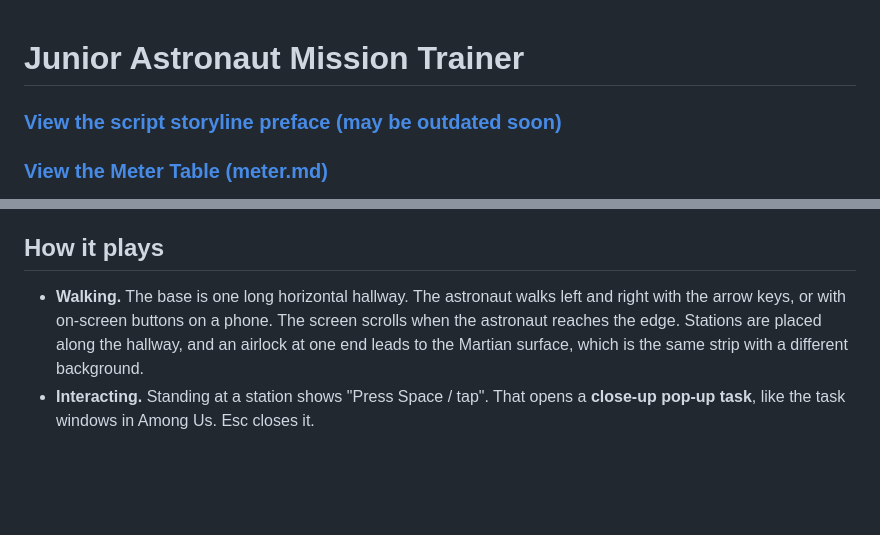
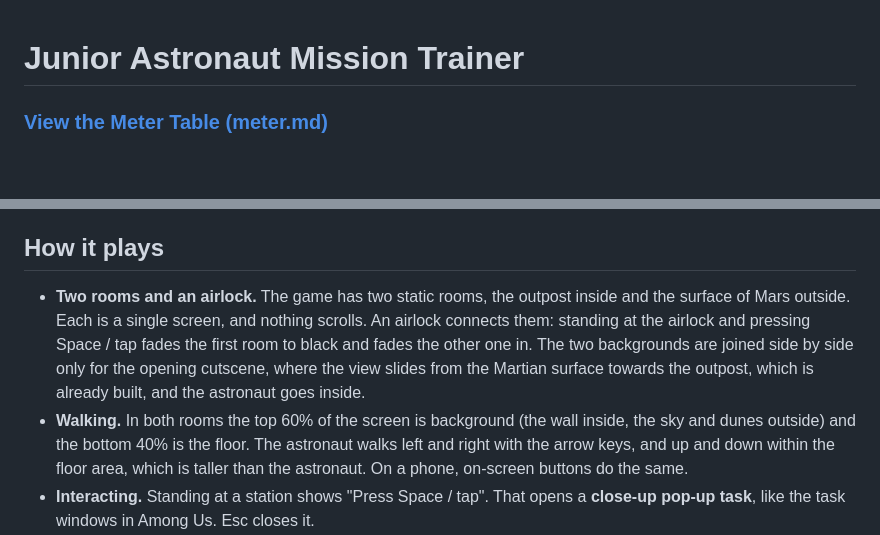
Before and after one commit to qammuhtadee/novachrono-demo, a Markdown page: README.md, 2 parts joined by grey strips. GitHub-like rendering; blank space fills up the shorter version.

Commit message:
Revise gameplay details and link in README
Updated gameplay description and removed outdated link.

```diff
--- a/README.md
+++ b/README.md
@@ -1,5 +1,4 @@
 # Junior Astronaut Mission Trainer
-### [View the script storyline preface (may be outdated soon)](./storyline.ipynb)
 ### [View the Meter Table (meter.md)](./meter.md)
 A short-film style survival game for kids aged 7 to 12. Two astronauts crash-land on Mars, and the player runs their outpost for 7 in-game days. Every choice has a cost, and every day teaches one real NASA science idea.
 
@@ -13,7 +12,8 @@ The whole game is framed as a **mission trainer**, so a wrong choice is never a
 
 ## How it plays
 
-- **Walking.** The base is one long horizontal hallway. The astronaut walks left and right with the arrow keys, or with on-screen buttons on a phone. The screen scrolls when the astronaut reaches the edge. Stations are placed along the hallway, and an airlock at one end leads to the Martian surface, which is the same strip with a different background.
+- **Two rooms and an airlock.** The game has two static rooms, the outpost inside and the surface of Mars outside. Each is a single screen, and nothing scrolls. An airlock connects them: standing at the airlock and pressing Space / tap fades the first room to black and fades the other one in. The two backgrounds are joined side by side only for the opening cutscene, where the view slides from the Martian surface towards the outpost, which is already built, and the astronaut goes inside.
+- **Walking.** In both rooms the top 60% of the screen is background (the wall inside, the sky and dunes outside) and the bottom 40% is the floor. The astronaut walks left and right with the arrow keys, and up and down within the floor area, which is taller than the astronaut. On a phone, on-screen buttons do the same.
 - **Interacting.** Standing at a station shows "Press Space / tap". That opens a **close-up pop-up task**, like the task windows in Among Us. Esc closes it.
 - **One astronaut per day.** The story decides who is working, and the player never chooses. The other astronaut is not shown. On the three days when both work (the two ice-mining days and the reactor day), control passes automatically from one to the other.
 - **Meters.** They appear one at a time as the story needs them: power on Day 1, oxygen on Day 2, water on Day 3, radiation protection on Day 4. For all four meters, 100% is good.
```
